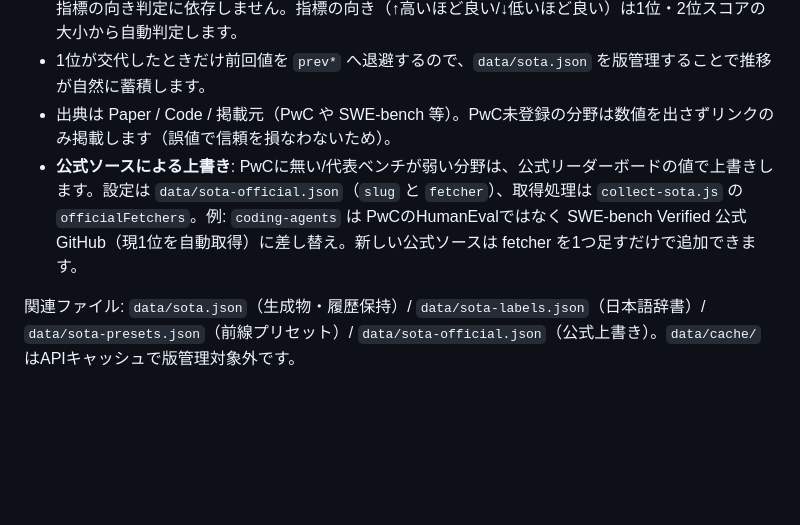
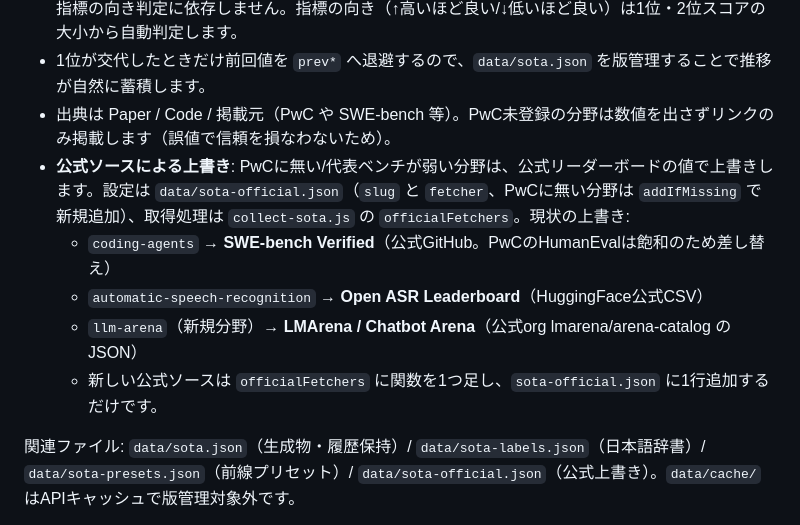
Before and after one commit to yossy0729/ai-news-catchup, a Markdown page: README.md, the part around the change. GitHub-like rendering; blank space fills up the shorter version.

Commit message:
docs: 公式ソース上書きの拡充（Open ASR・LMArena）を README/HANDOFF に反映
Co-Authored-By: Claude Opus 4.8 <noreply@anthropic.com>

```diff
--- a/README.md
+++ b/README.md
@@ -119,7 +119,11 @@ Yahoo Newsなどの二次ニュースは、話題の存在を知るには便利
 - 各分野は評価件数が最多のデータセットを代表ベンチに採用。1位は API の `best_rank` を使うため指標の向き判定に依存しません。指標の向き（↑高いほど良い/↓低いほど良い）は1位・2位スコアの大小から自動判定します。
 - 1位が交代したときだけ前回値を `prev*` へ退避するので、`data/sota.json` を版管理することで推移が自然に蓄積します。
 - 出典は Paper / Code / 掲載元（PwC や SWE-bench 等）。PwC未登録の分野は数値を出さずリンクのみ掲載します（誤値で信頼を損なわないため）。
-- **公式ソースによる上書き**: PwCに無い/代表ベンチが弱い分野は、公式リーダーボードの値で上書きします。設定は `data/sota-official.json`（`slug` と `fetcher`）、取得処理は `collect-sota.js` の `officialFetchers`。例: `coding-agents` は PwCのHumanEvalではなく SWE-bench Verified 公式GitHub（現1位を自動取得）に差し替え。新しい公式ソースは fetcher を1つ足すだけで追加できます。
+- **公式ソースによる上書き**: PwCに無い/代表ベンチが弱い分野は、公式リーダーボードの値で上書きします。設定は `data/sota-official.json`（`slug` と `fetcher`、PwCに無い分野は `addIfMissing` で新規追加）、取得処理は `collect-sota.js` の `officialFetchers`。現状の上書き:
+  - `coding-agents` → **SWE-bench Verified**（公式GitHub。PwCのHumanEvalは飽和のため差し替え）
+  - `automatic-speech-recognition` → **Open ASR Leaderboard**（HuggingFace公式CSV）
+  - `llm-arena`（新規分野）→ **LMArena / Chatbot Arena**（公式org lmarena/arena-catalog のJSON）
+  - 新しい公式ソースは `officialFetchers` に関数を1つ足し、`sota-official.json` に1行追加するだけです。
 
 関連ファイル: `data/sota.json`（生成物・履歴保持）/ `data/sota-labels.json`（日本語辞書）/ `data/sota-presets.json`（前線プリセット）/ `data/sota-official.json`（公式上書き）。`data/cache/` はAPIキャッシュで版管理対象外です。
 
```
Also changed, not shown: HANDOFF.md (+6 -2 lines).
